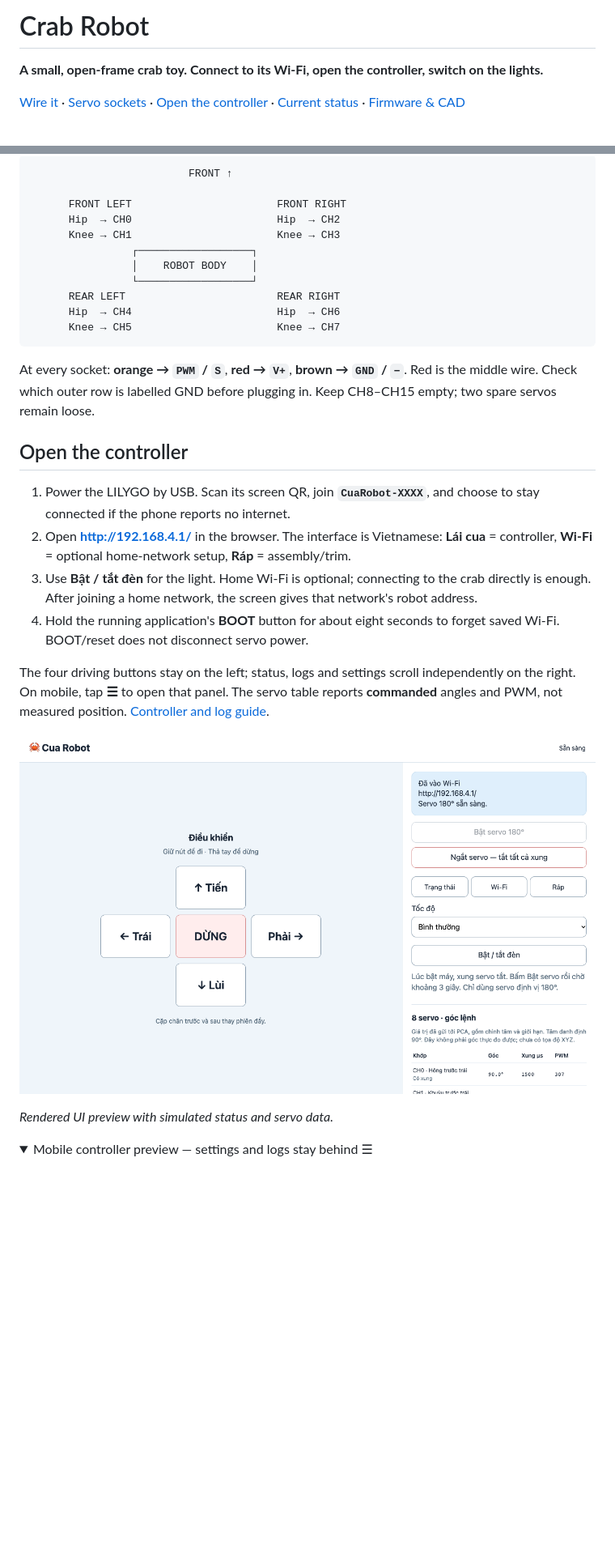
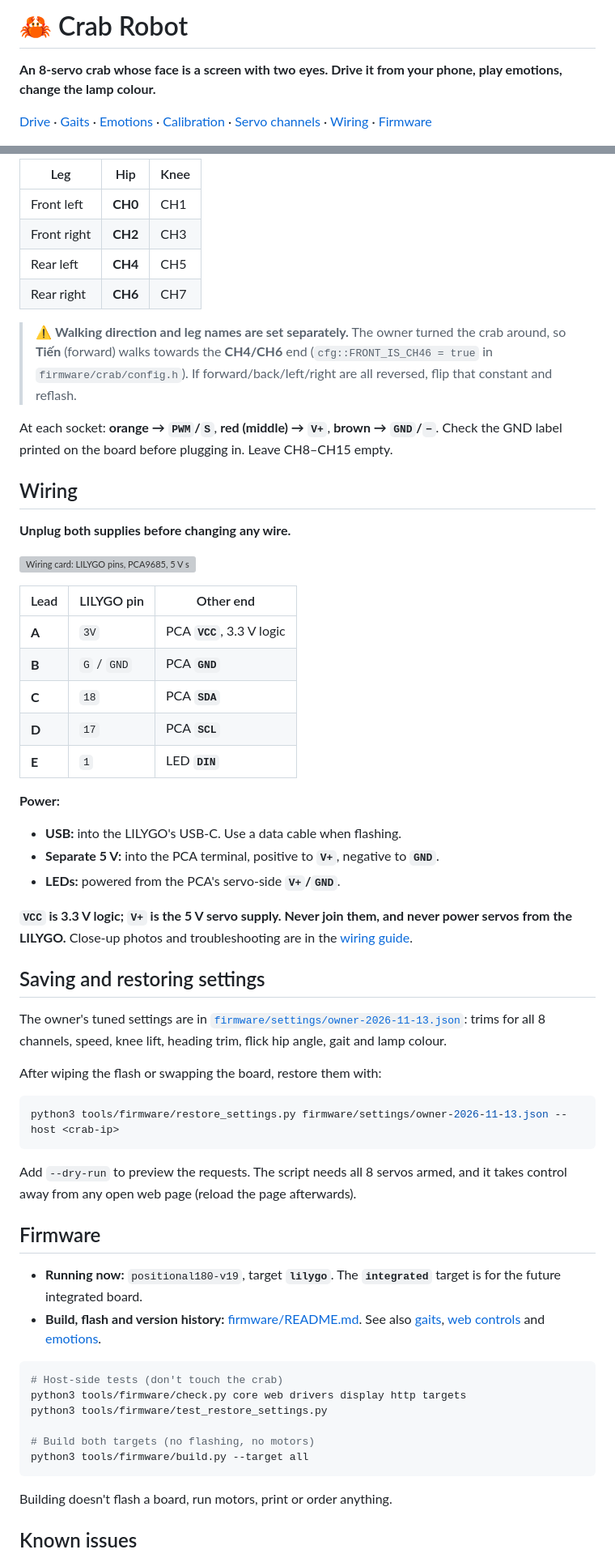
Before and after one commit to triluongmh-byte/crab-robot, a Markdown page: README.md, 2 parts joined by grey strips. Shown at 81% size. GitHub-like rendering; folded sections open; blank space fills up the shorter version; grey boxes are pictures that could not be loaded.

````diff
--- a/README.md
+++ b/README.md
@@ -1,6 +1,6 @@
-# Crab Robot
+# 🦀 Crab Robot
 
-**A small, open-frame crab toy. Connect to its Wi-Fi, open the controller, switch on the lights.**
+**An 8-servo crab whose face is a screen with two eyes. Drive it from your phone, play emotions, change the lamp colour.**
 
-[Wire it](#wire-it) · [Servo sockets](#which-servo-goes-where) · [Open the controller](#open-the-controller) · [Current status](#current-status) · [Firmware & CAD](#source-and-future-hardware)
+[Drive](#open-the-controls) · [Gaits](#gaits-and-sliders) · [Emotions](#emotions) · [Calibration](#calibration-ráp) · [Servo channels](#which-servo-goes-where) · [Wiring](#wiring) · [Firmware](#firmware)
 
@@ -60,33 +98,63 @@ Use female-to-female Dupont leads for A–E. These colours are a suggestion; the
 
-```text
-                         FRONT ↑
+| Leg | Hip | Knee |
+|---|---|---|
+| Front left | **CH0** | CH1 |
+| Front right | **CH2** | CH3 |
+| Rear left | **CH4** | CH5 |
+| Rear right | **CH6** | CH7 |
 
-      FRONT LEFT                       FRONT RIGHT
-      Hip  → CH0                       Hip  → CH2
-      Knee → CH1                       Knee → CH3
-                ┌──────────────────┐
-                │    ROBOT BODY    │
-                └──────────────────┘
-      REAR LEFT                        REAR RIGHT
-      Hip  → CH4                       Hip  → CH6
-      Knee → CH5                       Knee → CH7
+> ⚠️ **Walking direction and leg names are set separately.** The owner turned the crab around, so **Tiến** (forward) walks towards the **CH4/CH6** end (`cfg::FRONT_IS_CH46 = true` in `firmware/crab/config.h`). If forward/back/left/right are all reversed, flip that constant and reflash.
+
+At each socket: **orange → `PWM`/`S`**, **red (middle) → `V+`**, **brown → `GND`/`−`**. Check the GND label printed on the board before plugging in. Leave CH8–CH15 empty.
+
+## Wiring
+
+**Unplug both supplies before changing any wire.**
+
+[![Wiring card: LILYGO pins, PCA9685, 5 V supply, LEDs and the 8 servo sockets](docs/images/wiring-quick-reference.svg)](docs/images/wiring-quick-reference.svg)
+
+| Lead | LILYGO pin | Other end |
+|---|---|---|
+| **A** | `3V` | PCA **`VCC`**, 3.3 V logic |
+| **B** | `G` / `GND` | PCA **`GND`** |
+| **C** | `18` | PCA **`SDA`** |
+| **D** | `17` | PCA **`SCL`** |
+| **E** | `1` | LED **`DIN`** |
+
+**Power:**
+- **USB:** into the LILYGO's USB-C. Use a data cable when flashing.
+- **Separate 5 V:** into the PCA terminal, positive to **`V+`**, negative to **`GND`**.
+- **LEDs:** powered from the PCA's servo-side **`V+`/`GND`**.
+
+**`VCC` is 3.3 V logic; `V+` is the 5 V servo supply. Never join them, and never power servos from the LILYGO.** Close-up photos and troubleshooting are in the [wiring guide](firmware/WIRING.md).
+
+## Saving and restoring settings
+
+The owner's tuned settings are in [`firmware/settings/owner-2026-11-13.json`](firmware/settings/owner-2026-11-13.json): trims for all 8 channels, speed, knee lift, heading trim, flick hip angle, gait and lamp colour.
+
+After wiping the flash or swapping the board, restore them with:
+
+```sh
+python3 tools/firmware/restore_settings.py firmware/settings/owner-2026-11-13.json --host <crab-ip>
 ```
 
-At every socket: **orange → `PWM` / `S`**, **red → `V+`**, **brown → `GND` / `−`**. Red is the middle wire. Check which outer row is labelled GND before plugging in. Keep CH8–CH15 empty; two spare servos remain loose.
+Add `--dry-run` to preview the requests. The script needs all 8 servos armed, and it takes control away from any open web page (reload the page afterwards).
 
-## Open the controller
+## Firmware
 
-1. Power the LILYGO by USB. Scan its screen QR, join **`CuaRobot-XXXX`**, and choose to stay connected if the phone reports no internet.
-2. Open **http://192.168.4.1/** in the browser. The interface is Vietnamese: **Lái cua** = controller, **Wi-Fi** = optional home-network setup, **Ráp** = assembly/trim.
-3. Use **Bật / tắt đèn** for the light. Home Wi-Fi is optional; connecting to the crab directly is enough. After joining a home network, the screen gives that network's robot address.
-4. Hold the running application's **BOOT** button for about eight seconds to forget saved Wi-Fi. BOOT/reset does not disconnect servo power.
+- **Running now:** `positional180-v19`, target **`lilygo`**. The **`integrated`** target is for the future integrated board.
+- **Build, flash and version history:** [firmware/README.md](firmware/README.md). See also [gaits](firmware/CRAWL.md), [web controls](firmware/WEB-CONTROL.md) and [emotions](firmware/EMOTIONS.md).
 
-The four driving buttons stay on the left; status, logs and settings scroll independently on the right. On mobile, tap **☰** to open that panel. The servo table reports **commanded** angles and PWM, not measured position. [Controller and log guide](firmware/WEB-CONTROL.md).
+```sh
+# Host-side tests (don't touch the crab)
+python3 tools/firmware/check.py core web drivers display http targets
+python3 tools/firmware/test_restore_settings.py
 
-![Desktop controller: fixed left driving pad and independent right status/sidebar](docs/images/controller-desktop.png)
+# Build both targets (no flashing, no motors)
+python3 tools/firmware/build.py --target all
+```
 
-*Rendered UI preview with simulated status and servo data.*
+Building doesn't flash a board, run motors, print or order anything.
 
-<details>
-<summary>Mobile controller preview — settings and logs stay behind ☰</summary>
+## Known issues
 
````
Also changed, not shown: other parts of README.md (+79 -69 lines), docs/images/crab-eyes-2026-11-14.jpg (added), docs/images/crab-happy-2026-11-14.jpg (added), 1 other file.
